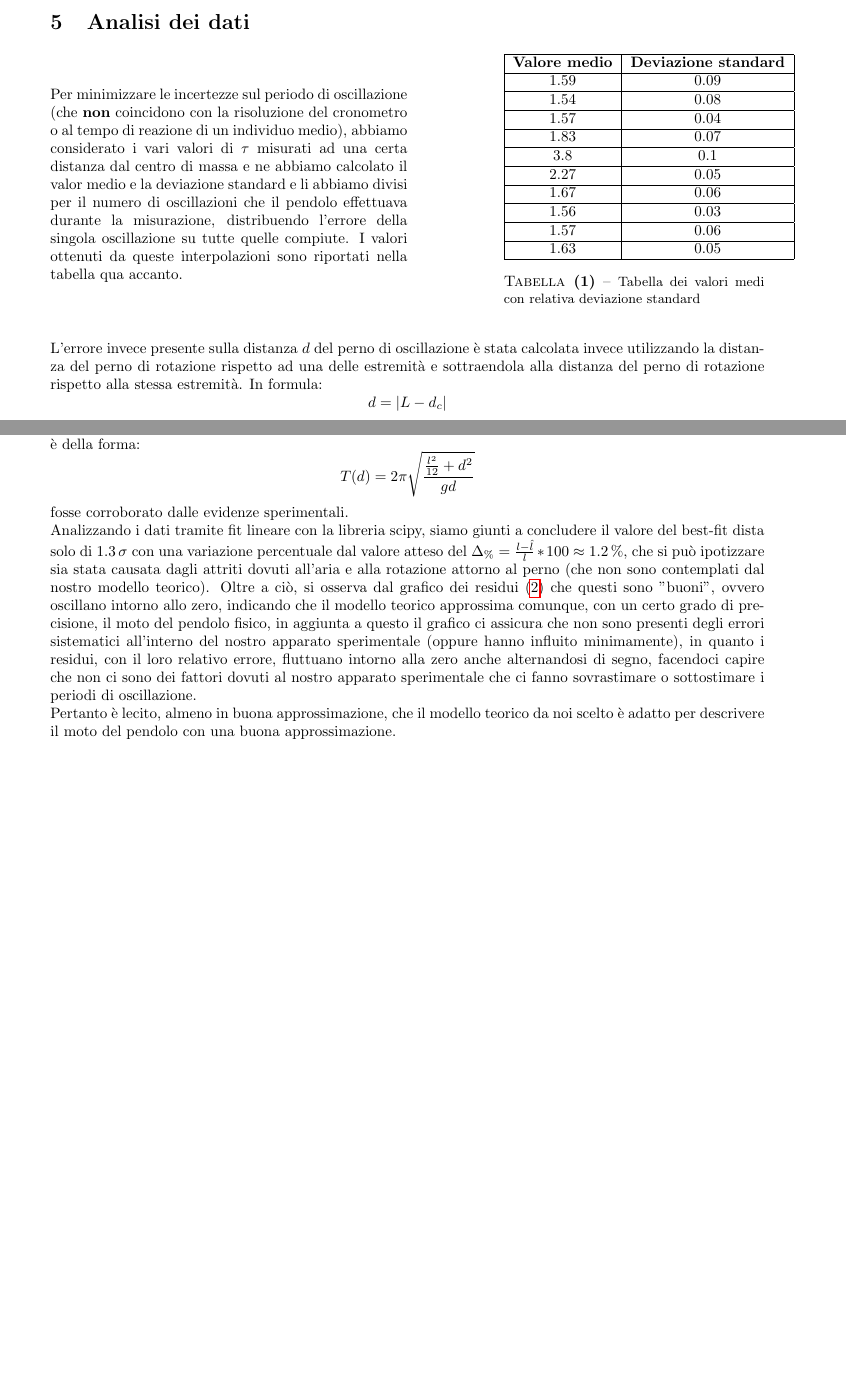
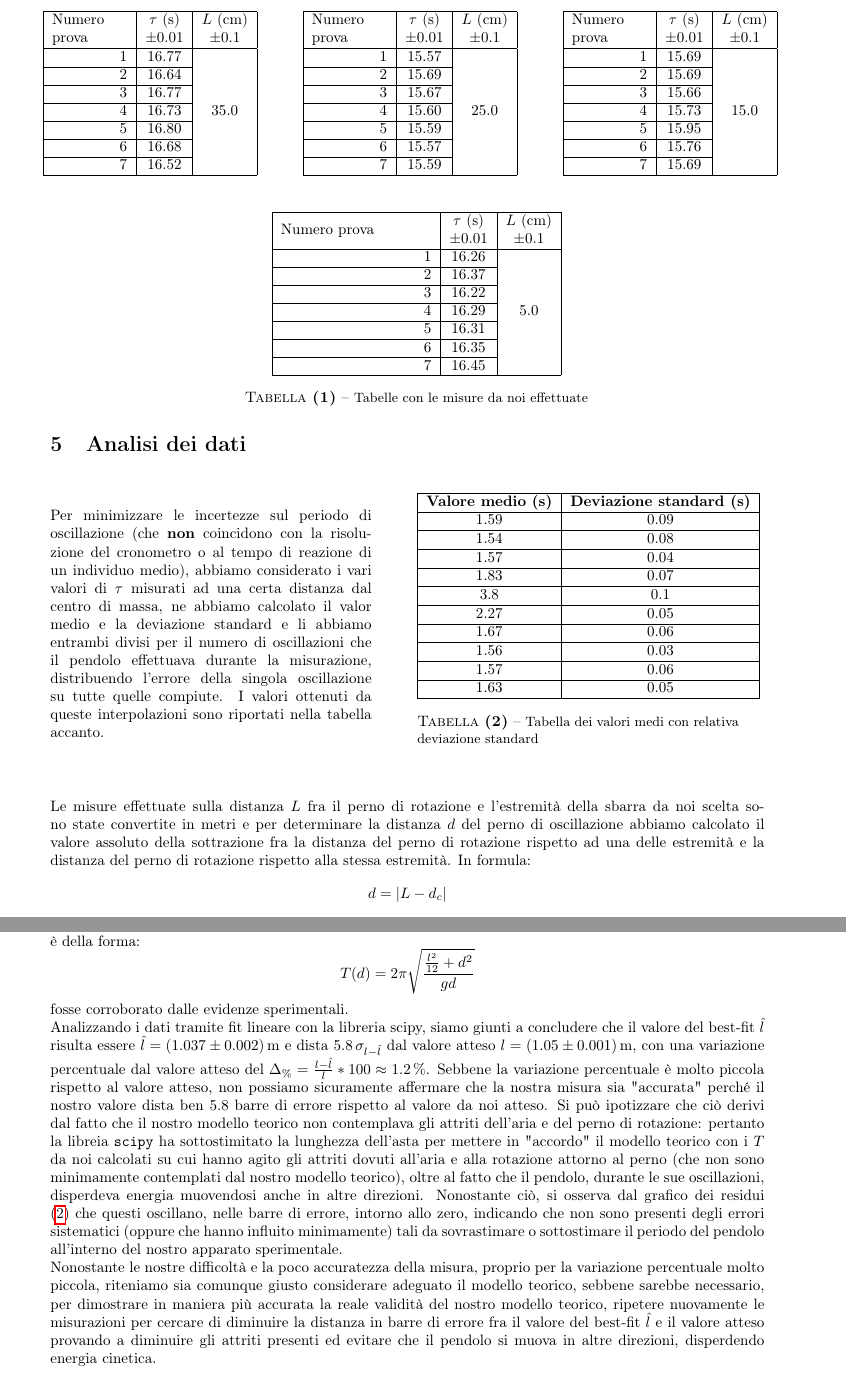
Before and after one commit to Fr4nci/relazione_pendolo_fisico, a LaTeX document (main.tex): two parts of pages 5 and 8 of 8, joined at a grey line, cut at the place of the change. Compiled offline with pdfLaTeX.

Commit message:
Stesura finale

```diff
--- a/main.tex
+++ b/main.tex
@@ -6,10 +6,14 @@
 \usepackage[italian]{babel}
 \usepackage{graphicx}
 \usepackage{multirow}
+\usepackage{subfloat}
 \usepackage{wrapfig}
+\usepackage{float}
 \usepackage{caption}
 \usepackage{setspace}
 \usepackage{ragged2e}
+\usepackage{longtable}
+\usepackage[T1]{fontenc}
 \title{\Huge{Pendolo fisico}}
 \author{\large{Giosué Aiello, Domenico Fenili, Francesco Sermi}}
 \date{Novembre 2023}
@@ -257,18 +262,68 @@ L'unica accortezza che abbiamo deciso di seguire per ogni misura è stato quello
 			6 & 16.68 & \\ \cline{1-2}
 			7 & 16.52 & \\ \hline
 		\end{tabular}
-
 	\end{minipage}
-\end{table}
+	\hspace{0.25\textwidth}
+	\begin{minipage}{0.1\textwidth}
+		\centering
+		\begin{tabular}{ | r | c | c | }
+			\hline
+			\multirow{2}{5em}{Numero prova} & $\tau$ (s) & $L$ (cm) \\
+			& $\pm 0.01$ & $\pm 0.1$ \\
+			\hline
+			1 & 15.57 & \multirow{7}{*}{25.0} \\ \cline{1-2}
+			2 & 15.69 & \\ \cline{1-2}
+			3 & 15.67 & \\ \cline{1-2}
+			4 & 15.60 & \\ \cline{1-2}
+			5 & 15.59 & \\ \cline{1-2}
+			6 & 15.57 & \\ \cline{1-2}
+			7 & 15.59 & \\ \hline
+		\end{tabular}
+	\end{minipage}
+	\hspace{0.25\textwidth}
+	\begin{minipage}{0.1\textwidth}
+		\centering
+		\begin{tabular}{ | r | c | c | }
+			\hline
+			\multirow{2}{5em}{Numero prova} & $\tau$ (s) & $L$ (cm) \\
+			& $\pm 0.01$ & $\pm 0.1$ \\
+			\hline
+			1 & 15.69 & \multirow{7}{*}{15.0} \\ \cline{1-2}
+			2 & 15.69 & \\ \cline{1-2}
+			3 & 15.66 & \\ \cline{1-2}
+			4 & 15.73 & \\ \cline{1-2}
+			5 & 15.95 & \\ \cline{1-2}
+			6 & 15.76 & \\ \cline{1-2}
+			7 & 15.69 & \\ \hline
+		\end{tabular}
+	\end{minipage} \\ \\ \\
+	\begin{minipage}{\textwidth}
+		\centering
+			\begin{tabular}{ | r | c | c | }
+				\hline
+				\multirow{2}{10em}{Numero prova} & $\tau$ (s) & $L$ (cm) \\
+				& $\pm 0.01$ & $\pm 0.1$ \\
+				\hline
+				1 & 16.26 & \multirow{7}{*}{5.0} \\ \cline{1-2}
+				2 & 16.37 & \\ \cline{1-2}
+				3 & 16.22 & \\ \cline{1-2}
+				4 & 16.29 & \\ \cline{1-2}
+				5 & 16.31 & \\ \cline{1-2}
+				6 & 16.35 & \\ \cline{1-2}
+				7 & 16.45 & \\ \cline{1-3}
+			\end{tabular}
+	\end{minipage} \tabularnewline
+	\caption{Tabelle con le misure da noi effettuate} \tabularnewline
+\end{longtable}
 \section{Analisi dei dati}
 
-\begin{minipage}{0.5\textwidth} \vspace{1cm}
-Per minimizzare le incertezze sul periodo di oscillazione (che \textbf{non} coincidono con la risoluzione del cronometro o al tempo di reazione di un individuo medio), abbiamo considerato i vari valori di $\tau$ misurati ad una certa distanza dal centro di massa e ne abbiamo calcolato il valor medio e la deviazione standard e li abbiamo divisi per il numero di oscillazioni che il pendolo effettuava durante la misurazione, distribuendo l'errore della singola oscillazione su tutte quelle compiute. I valori ottenuti da queste interpolazioni sono riportati nella tabella qua accanto. \\ \\
+\begin{minipage}{0.45\textwidth} \vspace{1cm}
+Per minimizzare le incertezze sul periodo di oscillazione (che \textbf{non} coincidono con la risoluzione del cronometro o al tempo di reazione di un individuo medio), abbiamo considerato i vari valori di $\tau$ misurati ad una certa distanza dal centro di massa, ne abbiamo calcolato il valor medio e la deviazione standard e li abbiamo entrambi divisi per il numero di oscillazioni che il pendolo effettuava durante la misurazione, distribuendo l'errore della singola oscillazione su tutte quelle compiute. I valori ottenuti da queste interpolazioni sono riportati nella tabella accanto. \\ \\
 \end{minipage}
-\hspace{0.125\textwidth}
-\begin{minipage}{0.365\textwidth}
+\hspace{0.05\textwidth}
+\begin{minipage}{0.45\textwidth}
 		\begin{tabular}{| c | c |} \hline
-			 \textbf{Valore medio} & \textbf{Deviazione standard} \\
+			 \textbf{Valore medio (s)} & \textbf{Deviazione standard (s)} \\
 			 \hline
 			 1.59 & 0.09 \\ \hline
 			 1.54 & 0.08 \\ \hline
@@ -281,9 +336,10 @@ Per minimizzare le incertezze sul periodo di oscillazione (che \textbf{non} coin
 			 1.57 & 0.06 \\ \hline
 			 1.63 & 0.05 \\ \hline
 		\end{tabular}
+		\label{table:tab_average_standard_deviation}
 		\captionof{table}{Tabella dei valori medi con relativa deviazione standard}
 \end{minipage} \\ \\ \\
-L'errore invece presente sulla distanza $d$ del perno di oscillazione è stata calcolata invece utilizzando la distanza del perno di rotazione rispetto ad una delle estremità e sottraendola alla distanza del perno di rotazione rispetto alla stessa estremità. In formula:
+Le misure effettuate sulla distanza $L$ fra il perno di rotazione e l'estremità della sbarra da noi scelta sono state convertite in metri e per determinare la distanza $d$ del perno di oscillazione abbiamo calcolato il valore assoluto della sottrazione fra la distanza del perno di rotazione rispetto ad una delle estremità  e la distanza del perno di rotazione rispetto alla stessa estremità. In formula:
 $$
 	d = | L - d_c |
 $$
@@ -409,7 +465,7 @@ $$
 	T(d) = 2\pi\sqrt{\frac{\frac{l^2}{12} + d^2}{gd}}
 $$
 fosse corroborato dalle evidenze sperimentali. \\
-Analizzando i dati tramite fit lineare con la libreria scipy, siamo giunti a concludere il valore del best-fit dista solo di $1.3 \, \sigma$ con una variazione percentuale dal valore atteso del $\Delta_\% = \frac{l - \hat{l}}{l} * 100 \approx 1.2 \, \%$, che si può ipotizzare sia stata causata dagli attriti dovuti all'aria e alla rotazione attorno al perno (che non sono contemplati dal nostro modello teorico). Oltre a ciò, si osserva dal grafico dei residui (\ref{fig:grafico_residui}) che questi sono "buoni", ovvero oscillano intorno allo zero, indicando che il modello teorico approssima comunque, con un certo grado di precisione, il moto del pendolo fisico, in aggiunta a questo il grafico ci assicura che non sono presenti degli errori sistematici all'interno del nostro apparato sperimentale (oppure hanno influito minimamente), in quanto i residui, con il loro relativo errore, fluttuano intorno alla zero anche alternandosi di segno, facendoci capire che non ci sono dei fattori dovuti al nostro apparato sperimentale che ci fanno sovrastimare o sottostimare i periodi di oscillazione. \\
-Pertanto è lecito, almeno in buona approssimazione, che il modello teorico da noi scelto è adatto per descrivere il moto del pendolo con una buona approssimazione. \\
+Analizzando i dati tramite fit lineare con la libreria scipy, siamo giunti a concludere che il valore del best-fit $\hat{l}$ risulta essere $\hat{l} = (1.037 \pm 0.002) \, \text{m}$ e  dista $5.8 \, \sigma_{l - \hat{l}}$ dal valore atteso $l = (1.05 \pm 0.001) \, \text{m}$, con una variazione percentuale dal valore atteso del $\Delta_\% = \frac{l - \hat{l}}{l} * 100 \approx 1.2 \, \%$. Sebbene la variazione percentuale è molto piccola rispetto al valore atteso, non possiamo sicuramente affermare che la nostra misura sia "accurata" perché il nostro valore dista ben $5.8$ barre di errore rispetto al valore da noi atteso. Si può ipotizzare che ciò derivi dal fatto che il nostro modello teorico non contemplava gli attriti dell'aria e del perno di rotazione: pertanto la libreia \texttt{scipy} ha sottostimitato la lunghezza dell'asta per mettere in "accordo" il modello teorico con i $T$ da noi calcolati su cui hanno agito gli attriti dovuti all'aria e alla rotazione attorno al perno (che non sono minimamente contemplati dal nostro modello teorico), oltre al fatto che il pendolo, durante le sue oscillazioni, disperdeva energia muovendosi anche in altre direzioni. Nonostante ciò, si osserva dal grafico dei residui (\ref{fig:grafico_residui}) che questi oscillano, nelle barre di errore, intorno allo zero, indicando che non sono presenti degli errori sistematici (oppure che hanno influito minimamente) tali da sovrastimare o sottostimare il periodo del pendolo all'interno del nostro apparato sperimentale. \\
+Nonostante le nostre difficoltà e la poco accuratezza della misura, proprio per la variazione percentuale molto piccola, riteniamo sia comunque giusto considerare adeguato il modello teorico, sebbene sarebbe necessario, per dimostrare in maniera più accurata la reale validità del nostro modello teorico, ripetere nuovamente le misurazioni per cercare di diminuire la distanza in barre di errore fra il valore del best-fit $\hat{l}$ e il valore atteso provando a diminuire gli attriti presenti ed evitare che il pendolo si muova in altre direzioni, disperdendo energia cinetica.
 
 \end{document}
```
Also changed, not shown: grafico_fit.pdf (added), grafico_residui.pdf, main.pdf, main.tex (57 more changed lines), 1 other file.
